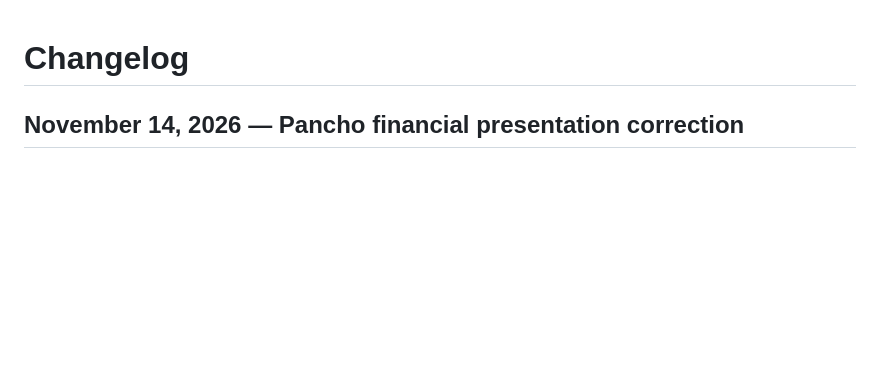
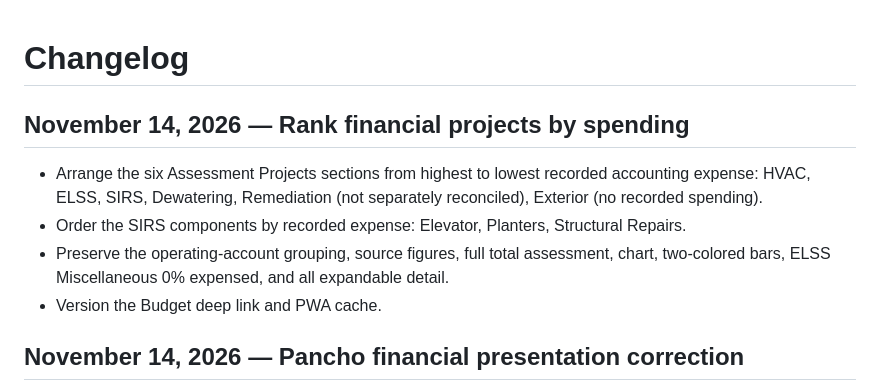
Before and after one commit to salcedocristhian/5660-collins-app, a Markdown page: CHANGELOG.md, the part around the change. Drawn GitHub-style; blank space fills up the shorter version.

Commit message:
docs: note financial group sorting rule

```diff
--- a/CHANGELOG.md
+++ b/CHANGELOG.md
@@ -1,4 +1,11 @@
 # Changelog
+
+## November 14, 2026 — Rank financial projects by spending
+- Arrange the six Assessment Projects sections from highest to lowest recorded accounting expense: HVAC, ELSS, SIRS, Dewatering, Remediation (not separately reconciled), Exterior (no recorded spending).
+- Order the SIRS components by recorded expense: Elevator, Planters, Structural Repairs.
+- Preserve the operating-account grouping, source figures, full total assessment, chart, two-colored bars, ELSS Miscellaneous 0% expensed, and all expandable detail.
+- Version the Budget deep link and PWA cache.
+
 
 ## November 14, 2026 — Pancho financial presentation correction
 - Restored clear tan and green paired bars, Budgeted vs Expensed, with percent expensed for each active assessment group.
```
